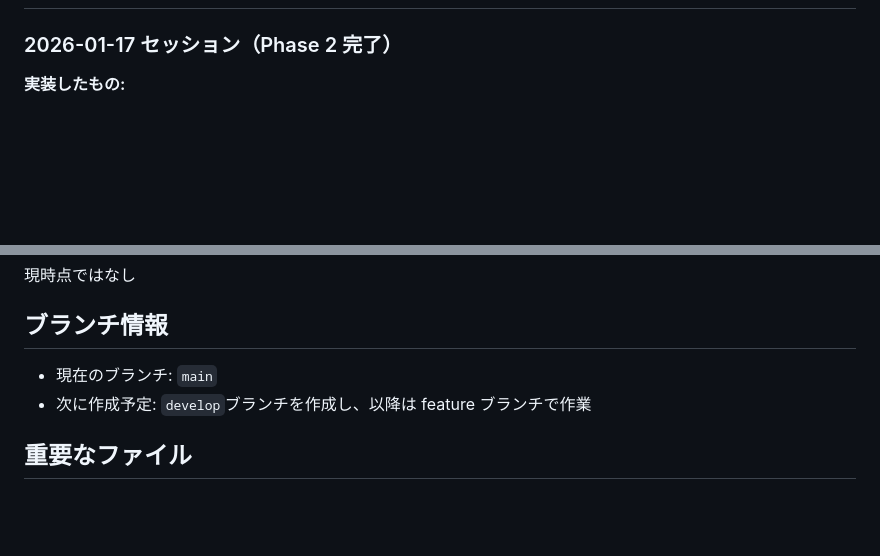
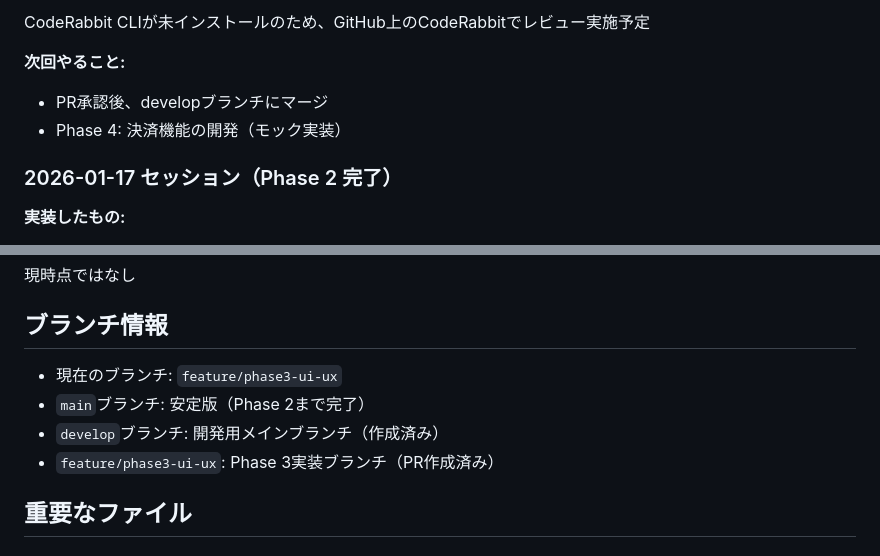
Before and after one commit to daisuke08253649/digital_iccard_app, a Markdown page: docs/progress.md, 2 parts joined by grey strips. Rendered like a GitHub page; blank space fills up the shorter version.

```diff
--- a/docs/progress.md
+++ b/docs/progress.md
@@ -62,3 +123,9 @@
+CodeRabbit CLIが未インストールのため、GitHub上のCodeRabbitでレビュー実施予定
+
+**次回やること:**
+
+- PR承認後、developブランチにマージ
+- Phase 4: 決済機能の開発（モック実装）
 
 ### 2026-01-17 セッション（Phase 2 完了）
 
@@ -116,8 +183,10 @@ Phase 2ではSQLマイグレーションファイルのみのため、チェッ
 
 ## ブランチ情報
 
-- 現在のブランチ: `main`
-- 次に作成予定: `develop`ブランチを作成し、以降は feature ブランチで作業
+- 現在のブランチ: `feature/phase3-ui-ux`
+- `main`ブランチ: 安定版（Phase 2まで完了）
+- `develop`ブランチ: 開発用メインブランチ（作成済み）
+- `feature/phase3-ui-ux`: Phase 3実装ブランチ（PR作成済み）
 
 ## 重要なファイル
 
```
Also changed, not shown: other parts of docs/progress.md (+64 -3 lines).
